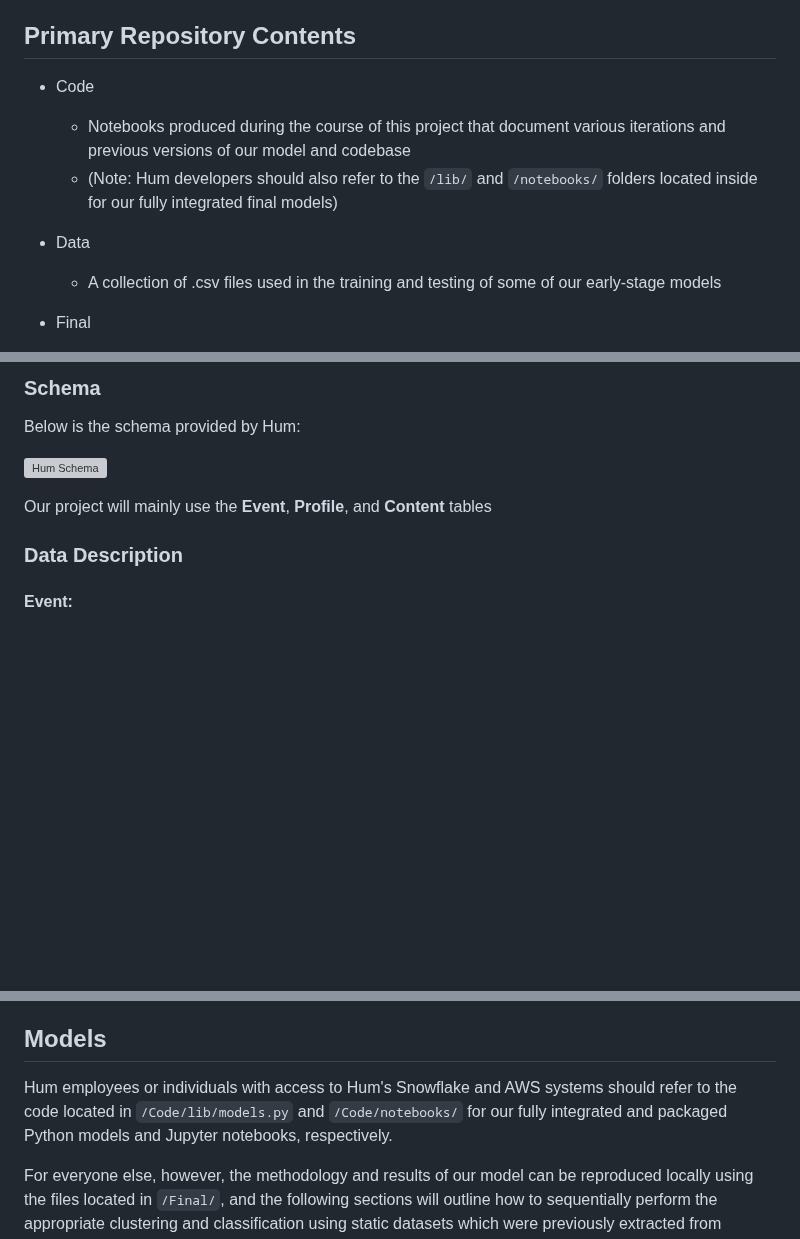
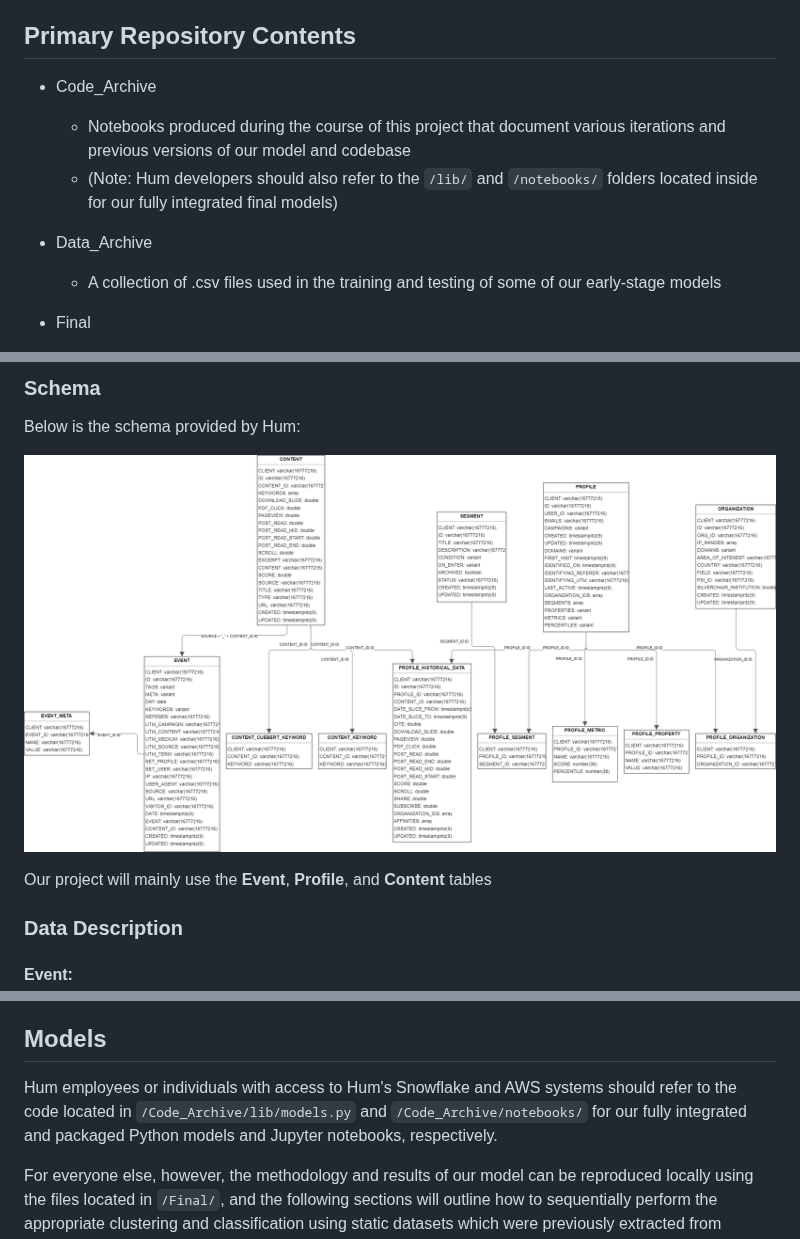
Before and after one commit to Data-ScienceHub/ETM, a Markdown page: README.md, 3 parts joined by grey strips. Drawn GitHub-style; blank space fills up the shorter version; grey boxes are pictures that could not be loaded.

```diff
--- a/README.md
+++ b/README.md
@@ -11,11 +11,11 @@ To ensure our analysis was interpretable and marketable for our sponsor, we purp
 
 ## Primary Repository Contents
 
-* Code
+* Code_Archive
   * Notebooks produced during the course of this project that document various iterations and previous versions of our model and codebase
   * (Note: Hum developers should also refer to the `/lib/` and `/notebooks/` folders located inside for our fully integrated final models)
 
-* Data
+* Data_Archive
   * A collection of .csv files used in the training and testing of some of our early-stage models
 
 * Final
@@ -32,7 +32,7 @@ Data will be accesed through **Snowflake** and **Snowpark**
 
 Below is the schema provided by Hum:
 
-![Hum Schema](/Data/hum_schema.png)
+![Hum Schema](/Data_Archive/hum_schema.png)
 
 Our project will mainly use the **Event**, **Profile**, and **Content** tables
 
@@ -159,7 +159,7 @@ Final features used in the model:
 
 ## Models
 
-Hum employees or individuals with access to Hum's Snowflake and AWS systems should refer to the code located in `/Code/lib/models.py` and `/Code/notebooks/` for our fully integrated and packaged Python models and Jupyter notebooks, respectively.
+Hum employees or individuals with access to Hum's Snowflake and AWS systems should refer to the code located in `/Code_Archive/lib/models.py` and `/Code_Archive/notebooks/` for our fully integrated and packaged Python models and Jupyter notebooks, respectively.
 
 For everyone else, however, the methodology and results of our model can be reproduced locally using the files located in `/Final/`, and the following sections will outline how to sequentially perform the appropriate clustering and classification using static datasets which were previously extracted from Snowflake.
 
```
Also changed, not shown: other parts of README.md (+2 -2 lines).
